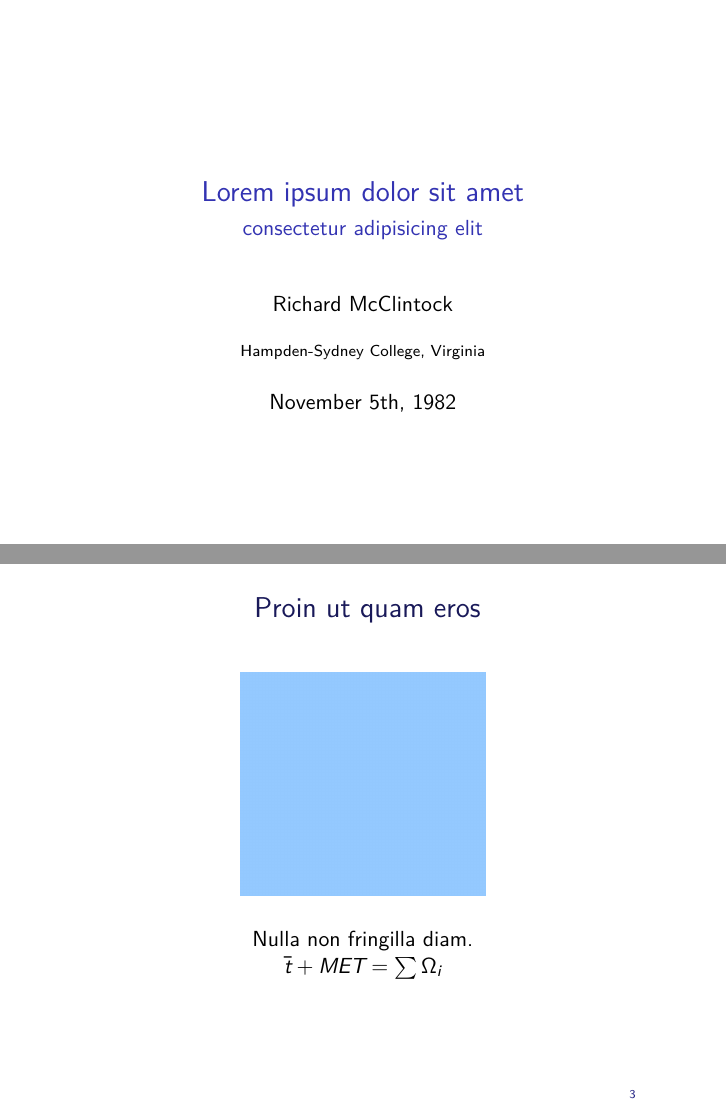
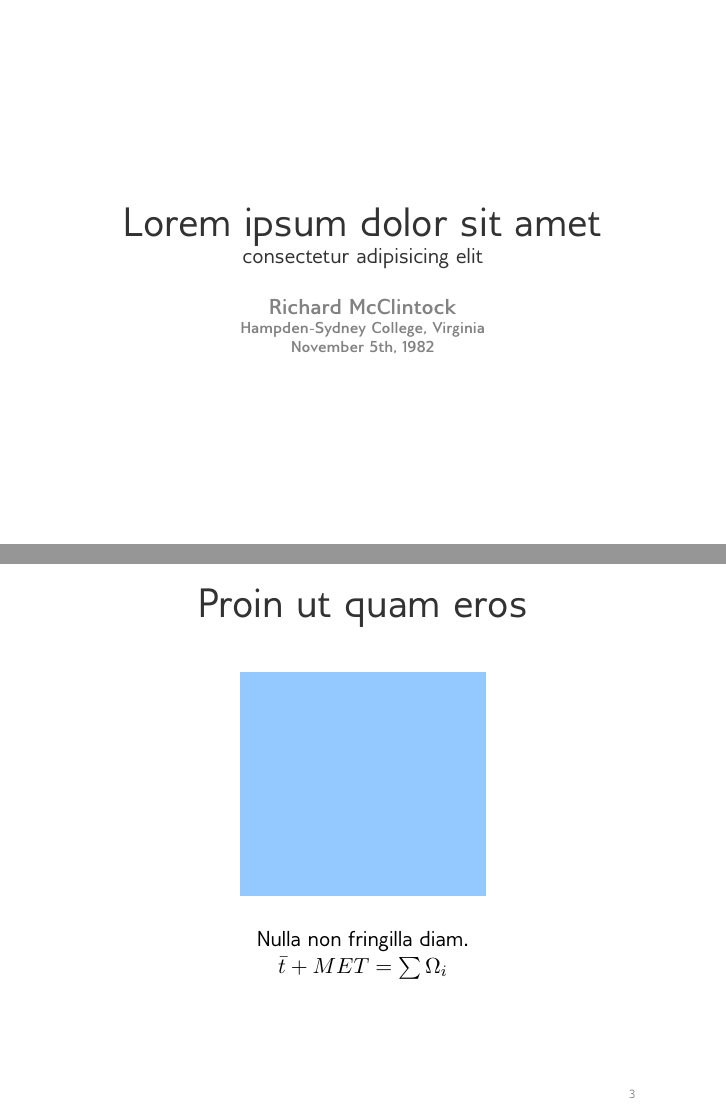
Before and after one commit to alexAubin/beamerTemplate, LaTeX slides (template/main.tex, which reads slides.tex, template/appearance.tex, template/macros.tex): pages 1 and 3 of 7, joined at a grey line. Compiled offline with XeLaTeX.

Commit message:
Switch to xelatex, now using Gillian Sans, edited appearance

```diff
--- a/slides.tex
+++ b/slides.tex
@@ -7,7 +7,7 @@
 
 	\slideCentered
 	{
-		\imgw{0.4}{firstImage}
+		\imgw{0.4}{firstImage}\\
 		\bigskip
 		Nulla non fringilla diam.\\
 		$\bar{t}+MET = \sum \Omega_i$\\
--- a/template/appearance.tex
+++ b/template/appearance.tex
@@ -23,7 +23,7 @@
 	\begin{beamercolorbox}[ht=10ex,dp=1ex,center]{section in head/foot}
 	\begin{Large}
         %\hfill \insertsubsection \hfill
-        \hfill \insertsection \hfill
+        \hfill {\usebeamerfont{frametitle}\usebeamercolor[fg]{frametitle}\insertsection} \hfill
 	\end{Large}
 	\end{beamercolorbox}
 }
@@ -36,7 +36,7 @@
     \begin{tabular}{l c r}
 	%	{} & Mesure de l'accélération de l'expansion de l'Univers et des paramètres cosmologiques & {} \\
 	%	\insertshortdate{} \hspace*{0.3cm} & \hspace*{7cm} & \hspace*{0.3cm} \insertframenumber{} / \inserttotalframenumber\\
-			\hspace*{1.3cm} & \hspace*{7cm} & \hspace*{0.3cm} \insertframenumber{}\\
+        \hspace*{1.3cm} & \hspace*{7cm} & \hspace*{0.3cm} {\usebeamercolor[fg]{pagenumber}\insertframenumber{}}\\
 	\end{tabular}
 	\vskip0pt
     \end{beamercolorbox}
@@ -72,5 +72,40 @@
 \beamertemplatenavigationsymbolsempty
 
 % Ball style for list
-\setbeamertemplate{itemize items}[ball]
-\setbeamertemplate{sections/subsections in toc}[ball numbered]
+
+
+\definecolor{Grey}{RGB}{50,50,50}
+\definecolor{LightGrey}{RGB}{130,130,130}
+\definecolor{Blue}{RGB}{50,100,240}
+
+\setbeamercolor{title}{fg=Grey}
+\setbeamercolor{frametitle}{fg=Grey}
+
+\setbeamercolor{author}{fg=LightGrey}
+\setbeamercolor{institute}{fg=LightGrey}
+\setbeamercolor{date}{fg=LightGrey}
+\setbeamercolor{pagenumber}{fg=LightGrey}
+
+\setbeamercolor{itemize item}{fg=Blue}
+
+\setbeamerfont{title}{size=\huge}
+\setbeamerfont{frametitle}{size=\huge}
+\setbeamerfont{author}{series=\bfseries}
+
+
+\setbeamertemplate{itemize item}{$\bullet$}
+\setbeamertemplate{sections/subsections in toc}[]
+
+\defbeamertemplate*{title page}{customized}[1][]
+{
+        \begin{center}
+            \usebeamerfont{title}\usebeamercolor[fg]{title}\inserttitle\par
+            \usebeamerfont{subtitle}\usebeamercolor[fg]{subtitle}\insertsubtitle\par
+
+            \bigskip
+
+            \usebeamerfont{author}\usebeamercolor[fg]{author}\insertauthor\par
+            \usebeamerfont{institute}\usebeamercolor[fg]{institute}\insertinstitute\par
+            \usebeamerfont{date}\usebeamercolor[fg]{date}\insertdate
+        \end{center}
+}
--- a/template/macros.tex
+++ b/template/macros.tex
@@ -10,10 +10,11 @@
 	\end{center}
 }
 
-\newcommand{\itemList}[1]
+\newcommand{\itemList}[2]
 {
+    \textbf{#1}
 	\begin{itemize}
-		#1
+		#2
 	\end{itemize}
 }
 
@@ -86,39 +77,27 @@
 
 \newcommand{\imgw}[2]
 {
-	\centered
-	{
 	\includegraphics[width=#1\textwidth]{#2}
-	}
 }
 \newcommand{\imgh}[2]
 {
-	\centered
-	{
     \includegraphics[height=#1\textwidth ]{#2}
-	}
 }
 
 \newcommand{\twoImgs}[2]
-{
-	\centered
 {
 	\begin{tabular}{cc}
 		\includegraphics[width=0.5\textwidth]{#1} &
 		\includegraphics[width=0.5\textwidth]{#2}
 	\end{tabular}
 }
-}
 \newcommand{\twoImgsWithCaptions}[4]
-{
-	\centered
 {
     \begin{tabular}{cc}
         \includegraphics[width=0.5\textwidth]{#1} &
         \includegraphics[width=0.5\textwidth]{#3}\\
         #2 & #4
     \end{tabular}
-	}
 }
 
 \newcommand{\Cgreen}[1] { {\color{green!80!blue}{#1}}}
--- a/template/main.tex
+++ b/template/main.tex
@@ -1,5 +1,5 @@
 % Starting beamer presentation
-\documentclass{beamer}
+\documentclass[xetex]{beamer}
 
 % (Dunno what this line is for)
 \usepackage{etex}
--- a/template/packages.tex
+++ b/template/packages.tex
@@ -28,3 +29,8 @@
 
 % Additional colors for text
 \usepackage[usenames,dvipsnames]{xcolor}
+
+\usefonttheme{professionalfonts} % using non standard fonts for beamer
+\usefonttheme{serif}
+\usepackage{fontspec}
+\setmainfont{Gillius ADF}
```
Also changed, not shown: README.md, template/Makefile, slides.tex (6 more changed lines), template/macros.tex (10 more changed lines), template/main.tex (1 more changed lines), template/packages.tex (1 more changed lines). Lines whose indentation alone changed are shown as unchanged.
